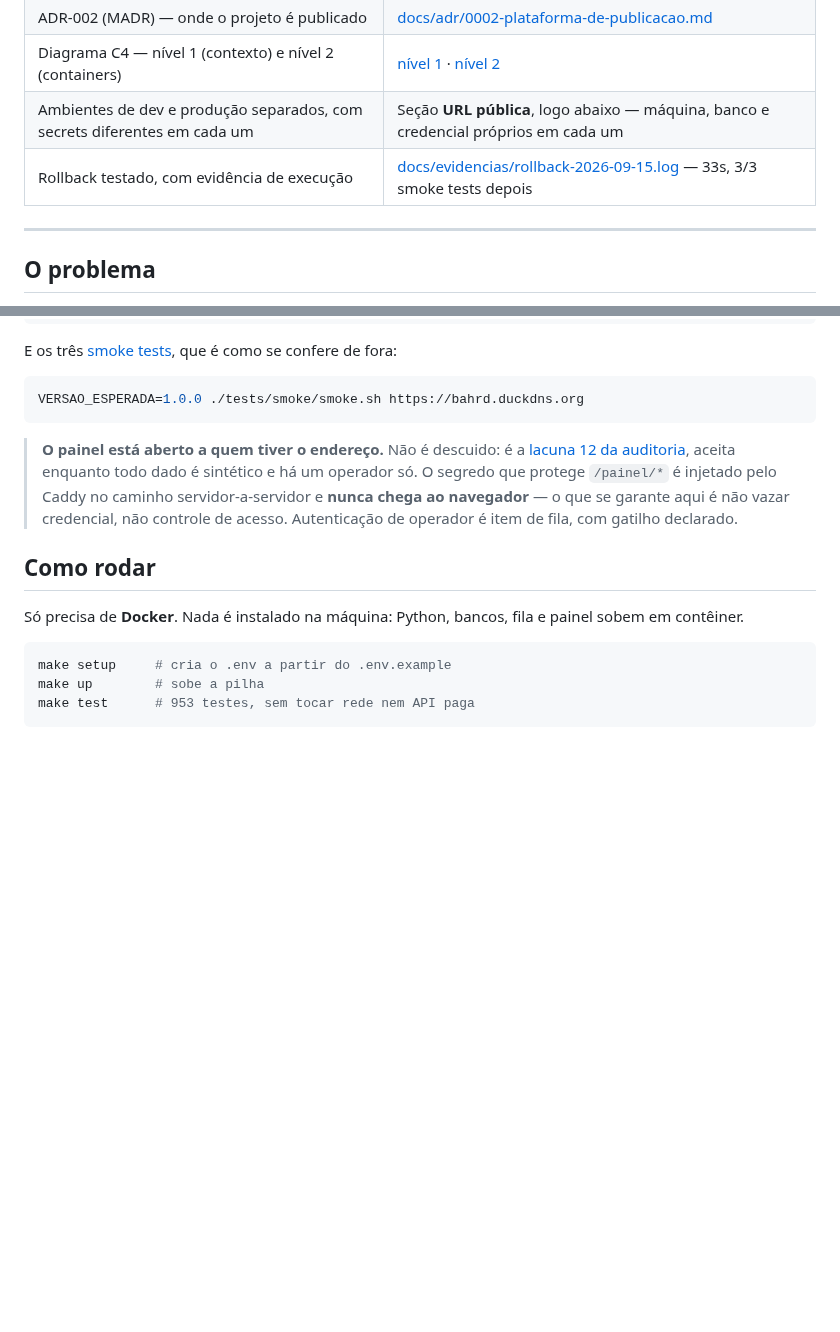
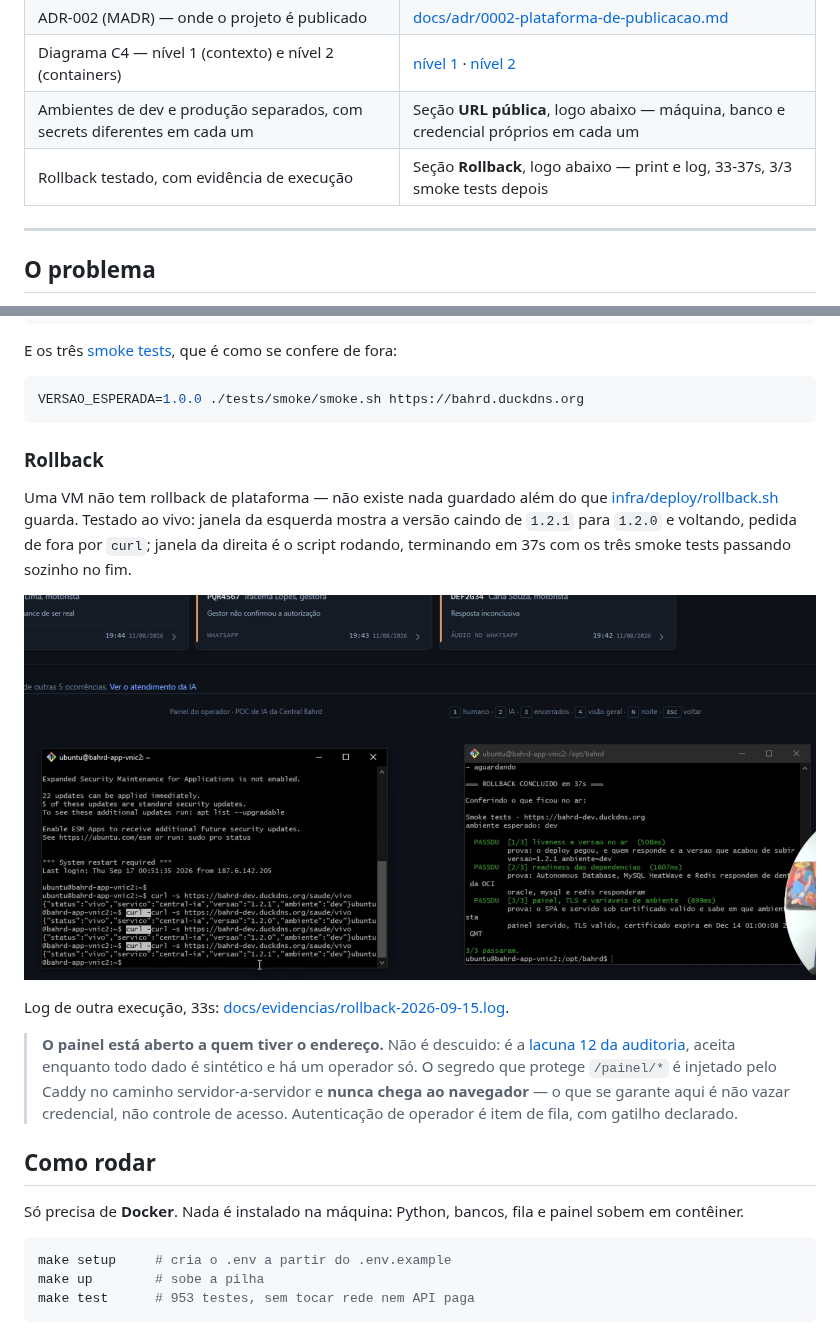
Before and after one commit to Leonardolabdc/bahrd-ia, a Markdown page: README.md, 2 parts joined by grey strips. Rendered like a GitHub page; pictures changed too: docs/evidencias/rollback-2026-09-17.png (added); blank space fills up the shorter version.

Commit message:
docs: adiciona secao Rollback no README com o print de execucao
Print mostra as duas janelas lado a lado: curl de fora confirmando
a versao caindo de 1.2.1 para 1.2.0 e voltando, e o script rodando
ate 3/3 smoke tests. Substitui a linha solta nos entregaveis por
uma secao de verdade, com a imagem embutida. Redimensionada para
passar da trava de tamanho do proprio repositorio (500 KB).

````diff
--- a/README.md
+++ b/README.md
@@ -46,7 +46,7 @@ demonstração e sistema.
 | ADR-002 (MADR) — onde o projeto é publicado | [docs/adr/0002-plataforma-de-publicacao.md](docs/adr/0002-plataforma-de-publicacao.md) |
 | Diagrama C4 — nível 1 (contexto) e nível 2 (containers) | [nível 1](docs/architecture/c4-nivel-1-contexto.md) · [nível 2](docs/architecture/c4-nivel-2-containers.md) |
 | Ambientes de dev e produção separados, com secrets diferentes em cada um | Seção **URL pública**, logo abaixo — máquina, banco e credencial próprios em cada um |
-| Rollback testado, com evidência de execução | [docs/evidencias/rollback-2026-09-15.log](docs/evidencias/rollback-2026-09-15.log) — 33s, 3/3 smoke tests depois |
+| Rollback testado, com evidência de execução | Seção **Rollback**, logo abaixo — print e log, 33-37s, 3/3 smoke tests depois |
 
 ---
 
@@ -137,6 +137,18 @@ E os três [smoke tests](tests/smoke/smoke.sh), que é como se confere de fora:
 ```bash
 VERSAO_ESPERADA=1.0.0 ./tests/smoke/smoke.sh https://bahrd.duckdns.org
 ```
+
+### Rollback
+
+Uma VM não tem rollback de plataforma — não existe nada guardado além do que
+[infra/deploy/rollback.sh](infra/deploy/rollback.sh) guarda. Testado ao vivo:
+janela da esquerda mostra a versão caindo de `1.2.1` para `1.2.0` e voltando,
+pedida de fora por `curl`; janela da direita é o script rodando, terminando em
+37s com os três smoke tests passando sozinho no fim.
+
+![Rollback testado: versão caindo e voltando, 3/3 smoke tests](docs/evidencias/rollback-2026-09-17.png)
+
+Log de outra execução, 33s: [docs/evidencias/rollback-2026-09-15.log](docs/evidencias/rollback-2026-09-15.log).
 
 > **O painel está aberto a quem tiver o endereço.** Não é descuido: é a
 > [lacuna 12 da auditoria](docs/auditoria-prototipo.md), aceita enquanto todo
````
